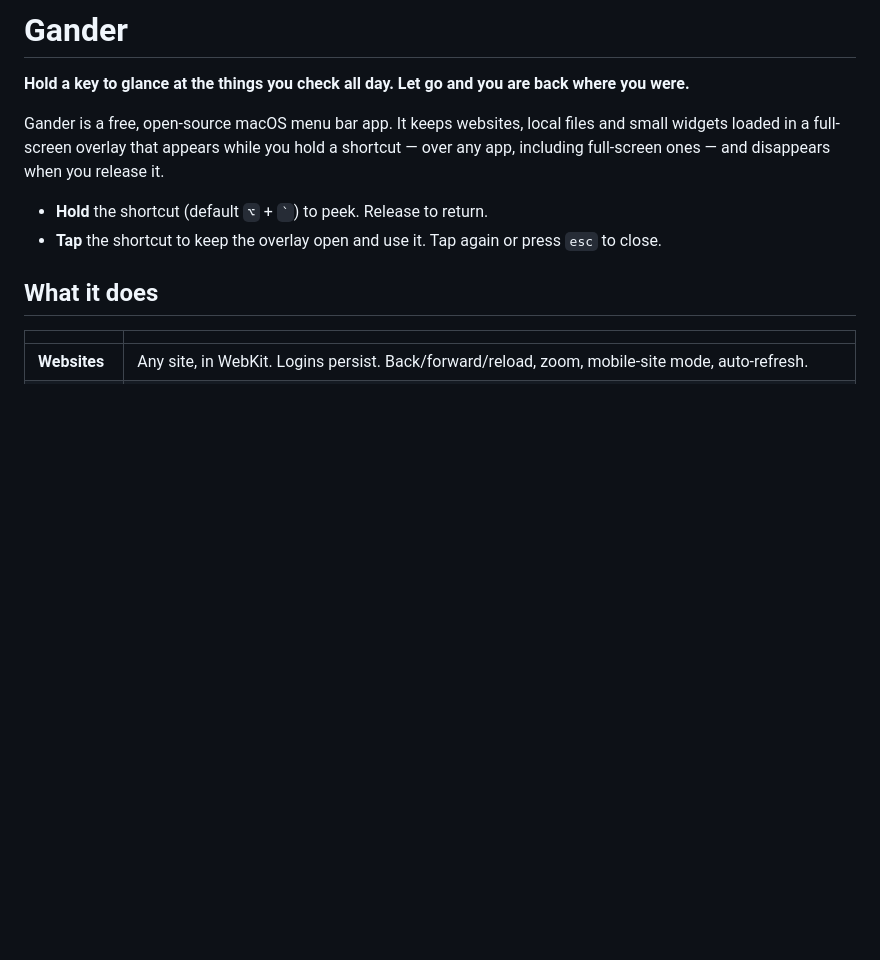
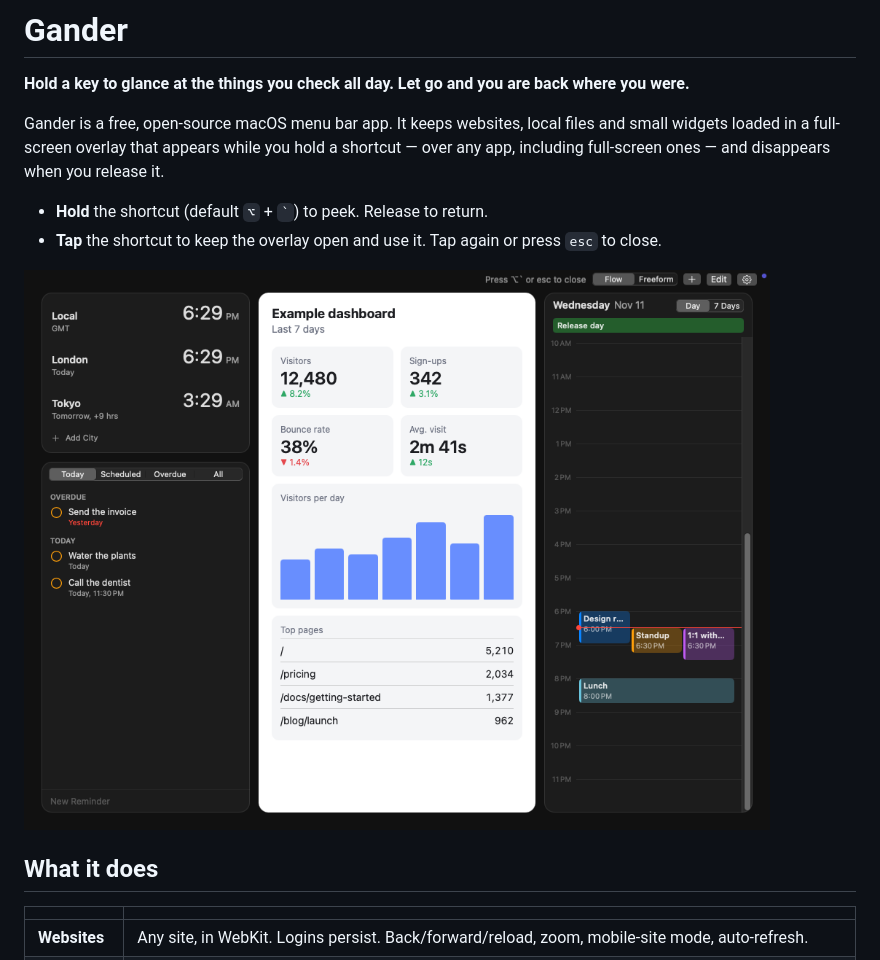
Before and after one commit to Michaell14/peek, a Markdown page: README.md, the part around the change. GitHub-like rendering; pictures changed too: docs/screenshot.png (added); blank space fills up the shorter version.

```diff
--- a/README.md
+++ b/README.md
@@ -8,6 +8,8 @@ full-screen ones — and disappears when you release it.
 
 - **Hold** the shortcut (default `⌥` + `` ` ``) to peek. Release to return.
 - **Tap** the shortcut to keep the overlay open and use it. Tap again or press `esc` to close.
+
+![The Gander overlay showing a clock, reminders, a web dashboard and a calendar](docs/screenshot.png)
 
 ## What it does
 
```
Also changed, not shown: 4 other files.
